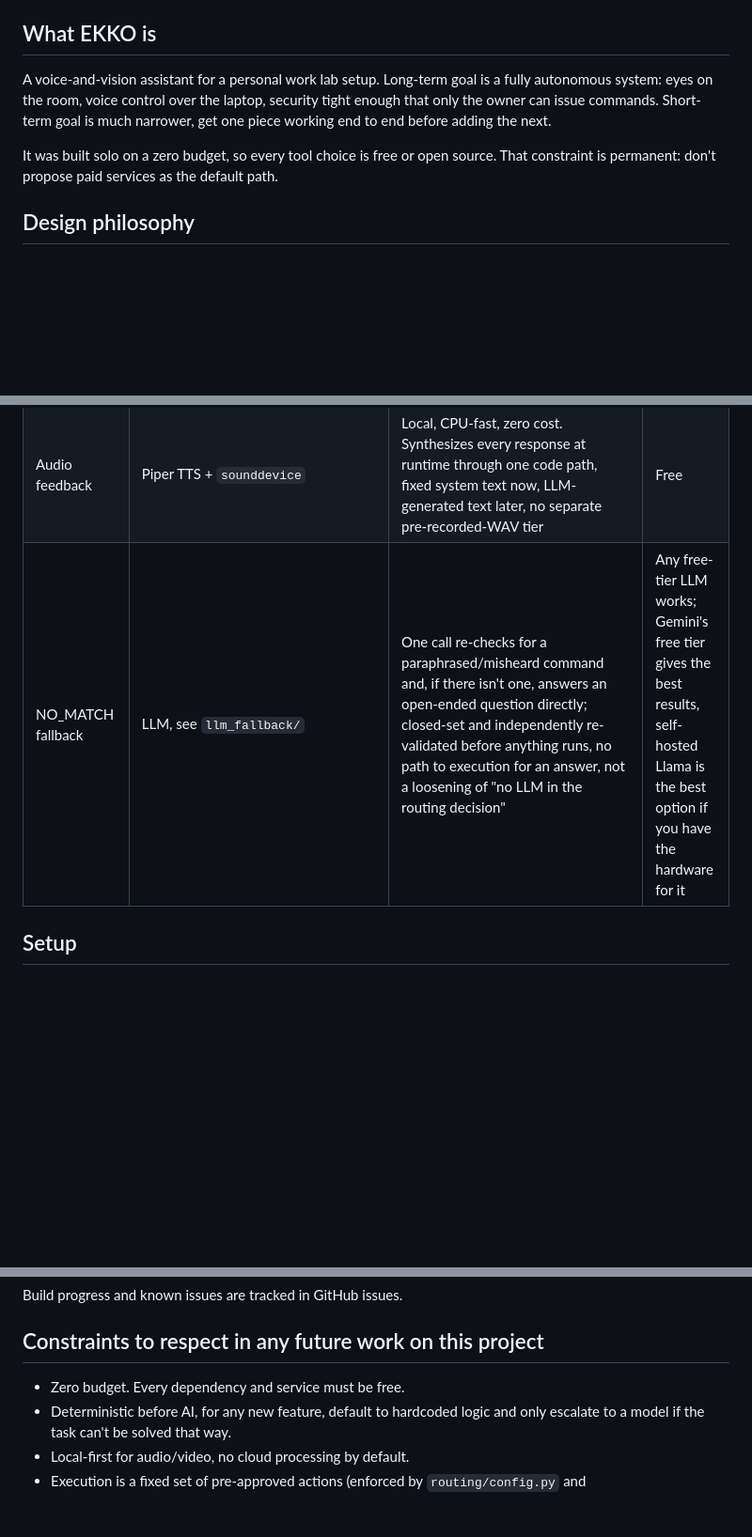
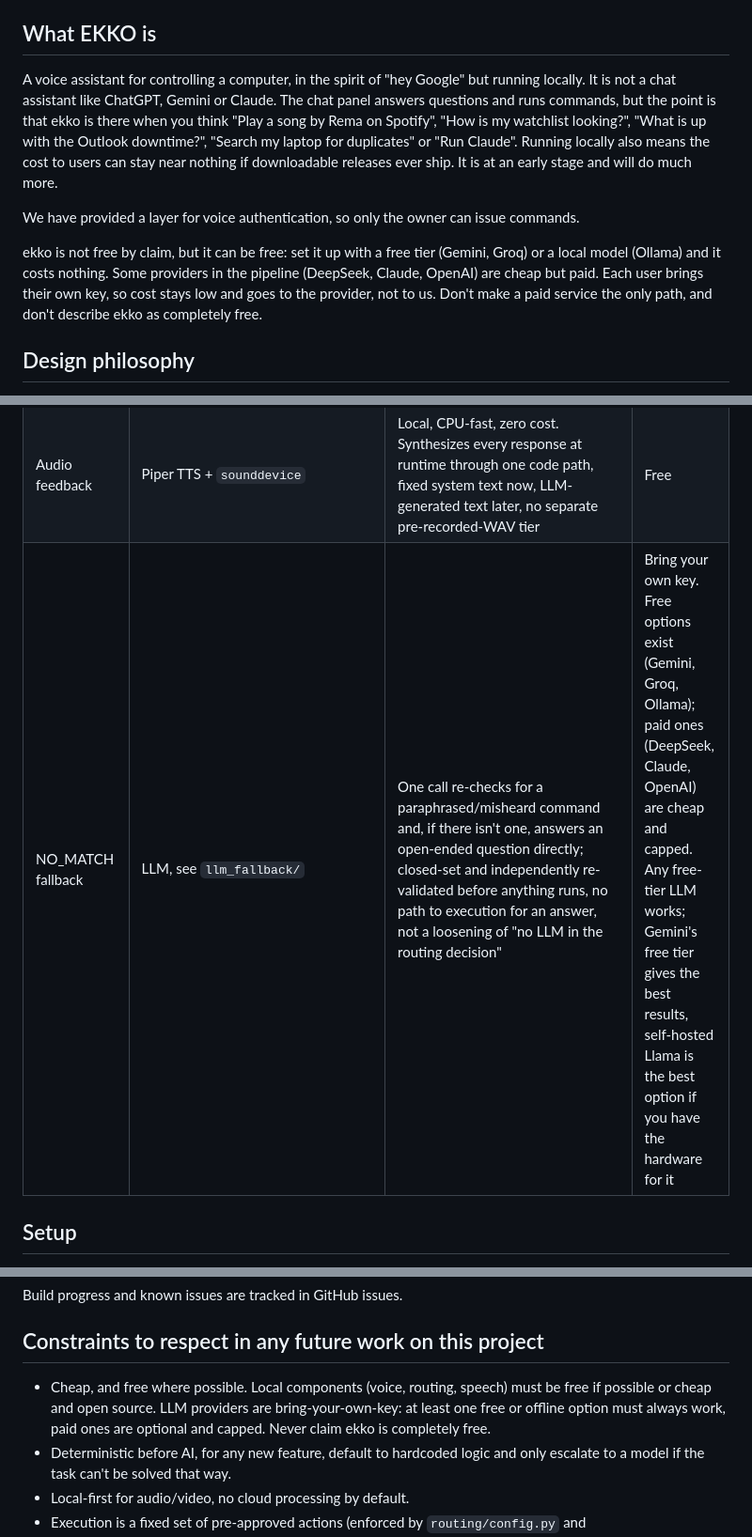
Before and after one commit to Kaioh17/EKKO, a Markdown page: docs/DESIGN.md, 3 parts joined by grey strips. Shown at 94% size. Drawn GitHub-style; blank space fills up the shorter version.

```diff
--- a/docs/DESIGN.md
+++ b/docs/DESIGN.md
@@ -6,14 +6,18 @@ For how the pieces run together, see `docs/ARCHITECTURE.md`.
 
 ## What EKKO is
 
-A voice-and-vision assistant for a personal work lab setup. Long-term
-goal is a fully autonomous system: eyes on the room, voice control
-over the laptop, security tight enough that only the owner can issue
-commands. Short-term goal is much narrower, get one piece working
-end to end before adding the next.
+A voice assistant for controlling a computer, in the spirit of "hey Google" but running locally.
+It is not a chat assistant like ChatGPT, Gemini or Claude.
+The chat panel answers questions and runs commands, but the point is that ekko is there when you think "Play a song by Rema on Spotify", "How is my watchlist looking?", "What is up with the Outlook downtime?", "Search my laptop for duplicates" or "Run Claude".
+Running locally also means the cost to users can stay near nothing if downloadable releases ever ship.
+It is at an early stage and will do much more.
 
-It was built solo on a zero budget, so every tool choice is free or open source.
-That constraint is permanent: don't propose paid services as the default path.
+We have provided a layer for voice authentication, so only the owner can issue commands.
+
+ekko is not free by claim, but it can be free: set it up with a free tier (Gemini, Groq) or a local model (Ollama) and it costs nothing.
+Some providers in the pipeline (DeepSeek, Claude, OpenAI) are cheap but paid.
+Each user brings their own key, so cost stays low and goes to the provider, not to us.
+Don't make a paid service the only path, and don't describe ekko as completely free.
 
 ## Design philosophy
 
@@ -100,7 +104,7 @@ closed intent set still decides what can run.
 | Command execution | `subprocess` calling scripts under `scripts/<os>/` (`.ps1` on Windows, `.sh` on Linux; picked by the `system.os` setting, see `routing/host.py`; user-specific handlers live in `personal/scripts/<os>/`) | Simple, auditable, and constrained: only files in that one directory can run | Free |
 | Compute (CV, later) | To be decided | Deterministic CV (OpenCV/YOLO) preferred over VLM unless semantic understanding is required | Free |
 | Audio feedback | Piper TTS + `sounddevice` | Local, CPU-fast, zero cost. Synthesizes every response at runtime through one code path, fixed system text now, LLM-generated text later, no separate pre-recorded-WAV tier | Free |
-| NO_MATCH fallback | LLM, see `llm_fallback/` | One call re-checks for a paraphrased/misheard command and, if there isn't one, answers an open-ended question directly; closed-set and independently re-validated before anything runs, no path to execution for an answer, not a loosening of "no LLM in the routing decision" | Any free-tier LLM works; Gemini's free tier gives the best results, self-hosted Llama is the best option if you have the hardware for it |
+| NO_MATCH fallback | LLM, see `llm_fallback/` | One call re-checks for a paraphrased/misheard command and, if there isn't one, answers an open-ended question directly; closed-set and independently re-validated before anything runs, no path to execution for an answer, not a loosening of "no LLM in the routing decision" | Bring your own key. Free options exist (Gemini, Groq, Ollama); paid ones (DeepSeek, Claude, OpenAI) are cheap and capped. Any free-tier LLM works; Gemini's free tier gives the best results, self-hosted Llama is the best option if you have the hardware for it |
 
 ## Setup
 
@@ -115,7 +119,9 @@ Build progress and known issues are tracked in GitHub issues.
 
 ## Constraints to respect in any future work on this project
 
-- Zero budget. Every dependency and service must be free.
+- Cheap, and free where possible. Local components (voice, routing, speech) must be free if       possible or cheap and open source.
+  LLM providers are bring-your-own-key: at least one free or offline option must always work, paid ones are optional and capped.
+  Never claim ekko is completely free.
 - Deterministic before AI, for any new feature, default to
   hardcoded logic and only escalate to a model if the task can't be
   solved that way.
```
Also changed, not shown: FEATURES.md (+2 -2 lines), readme.md (+17 -0 lines), ekko-app-homr.png (added), listening_state.png (added), 1 other file.
